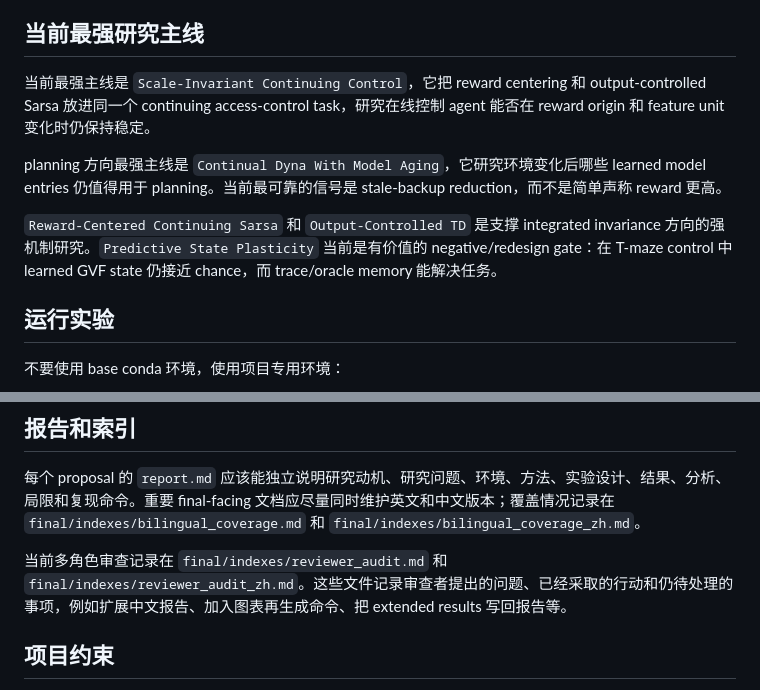
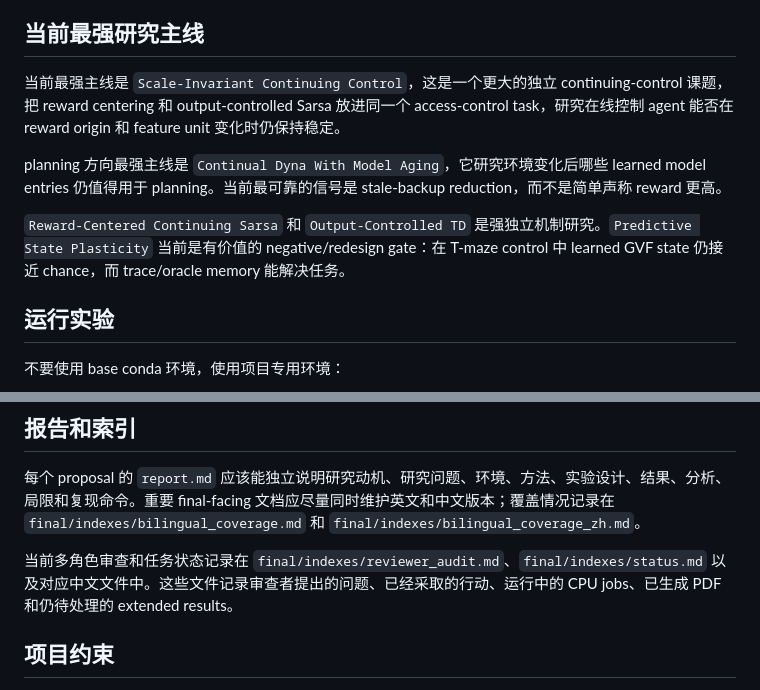
Before and after one commit to PursuitYP/Core-RL, a Markdown page: README_zh.md, 2 parts joined by grey strips. GitHub-like rendering.

```diff
--- a/README_zh.md
+++ b/README_zh.md
@@ -19,11 +19,11 @@
 
 ## 当前最强研究主线
 
-当前最强主线是 `Scale-Invariant Continuing Control`，它把 reward centering 和 output-controlled Sarsa 放进同一个 continuing access-control task，研究在线控制 agent 能否在 reward origin 和 feature unit 变化时仍保持稳定。
+当前最强主线是 `Scale-Invariant Continuing Control`，这是一个更大的独立 continuing-control 课题，把 reward centering 和 output-controlled Sarsa 放进同一个 access-control task，研究在线控制 agent 能否在 reward origin 和 feature unit 变化时仍保持稳定。
 
 planning 方向最强主线是 `Continual Dyna With Model Aging`，它研究环境变化后哪些 learned model entries 仍值得用于 planning。当前最可靠的信号是 stale-backup reduction，而不是简单声称 reward 更高。
 
-`Reward-Centered Continuing Sarsa` 和 `Output-Controlled TD` 是支撑 integrated invariance 方向的强机制研究。`Predictive State Plasticity` 当前是有价值的 negative/redesign gate：在 T-maze control 中 learned GVF state 仍接近 chance，而 trace/oracle memory 能解决任务。
+`Reward-Centered Continuing Sarsa` 和 `Output-Controlled TD` 是强独立机制研究。`Predictive State Plasticity` 当前是有价值的 negative/redesign gate：在 T-maze control 中 learned GVF state 仍接近 chance，而 trace/oracle memory 能解决任务。
 
 ## 运行实验
 
@@ -41,7 +41,7 @@ PYTHONNOUSERSITE=1 MPLCONFIGDIR=/mnt/shared-storage-user/yupeng/Core-RL/.mplconf
 
 每个 proposal 的 `report.md` 应该能独立说明研究动机、研究问题、环境、方法、实验设计、结果、分析、局限和复现命令。重要 final-facing 文档应尽量同时维护英文和中文版本；覆盖情况记录在 `final/indexes/bilingual_coverage.md` 和 `final/indexes/bilingual_coverage_zh.md`。
 
-当前多角色审查记录在 `final/indexes/reviewer_audit.md` 和 `final/indexes/reviewer_audit_zh.md`。这些文件记录审查者提出的问题、已经采取的行动和仍待处理的事项，例如扩展中文报告、加入图表再生成命令、把 extended results 写回报告等。
+当前多角色审查和任务状态记录在 `final/indexes/reviewer_audit.md`、`final/indexes/status.md` 以及对应中文文件中。这些文件记录审查者提出的问题、已经采取的行动、运行中的 CPU jobs、已生成 PDF 和仍待处理的 extended results。
 
 ## 项目约束
 
```
Also changed, not shown: README.md (+3 -3 lines).
